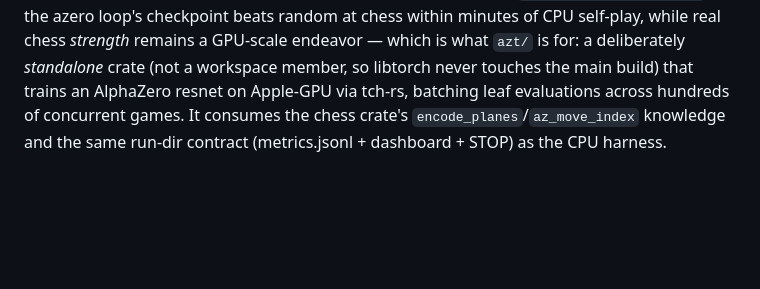
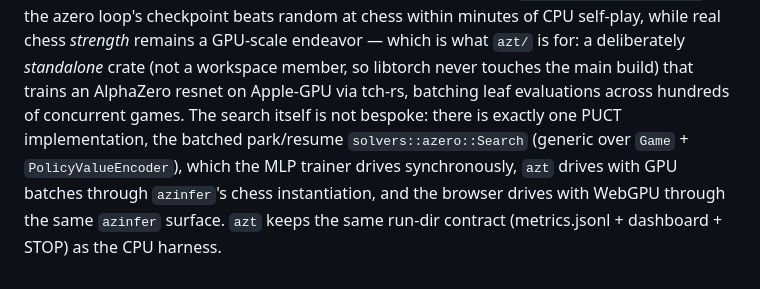
Before and after one commit to henri123lemoine/games, a Markdown page: ARCHITECTURE.md, the part around the change. Drawn GitHub-style; blank space fills up the shorter version.

```diff
--- a/ARCHITECTURE.md
+++ b/ARCHITECTURE.md
@@ -140,6 +140,11 @@ random at chess within minutes of CPU self-play, while real chess *strength*
 remains a GPU-scale endeavor — which is what `azt/` is for: a deliberately
 *standalone* crate (not a workspace member, so libtorch never touches the
 main build) that trains an AlphaZero resnet on Apple-GPU via tch-rs, batching
-leaf evaluations across hundreds of concurrent games. It consumes the chess
-crate's `encode_planes`/`az_move_index` knowledge and the same run-dir
-contract (metrics.jsonl + dashboard + STOP) as the CPU harness.
+leaf evaluations across hundreds of concurrent games. The search itself is
+not bespoke: there is exactly one PUCT implementation, the batched
+park/resume `solvers::azero::Search` (generic over `Game` +
+`PolicyValueEncoder`), which the MLP trainer drives synchronously, `azt`
+drives with GPU batches through `azinfer`'s chess instantiation, and the
+browser drives with WebGPU through the same `azinfer` surface. `azt` keeps
+the same run-dir contract (metrics.jsonl + dashboard + STOP) as the CPU
+harness.
```
Also changed, not shown: WEB.md (+15 -1 lines).
